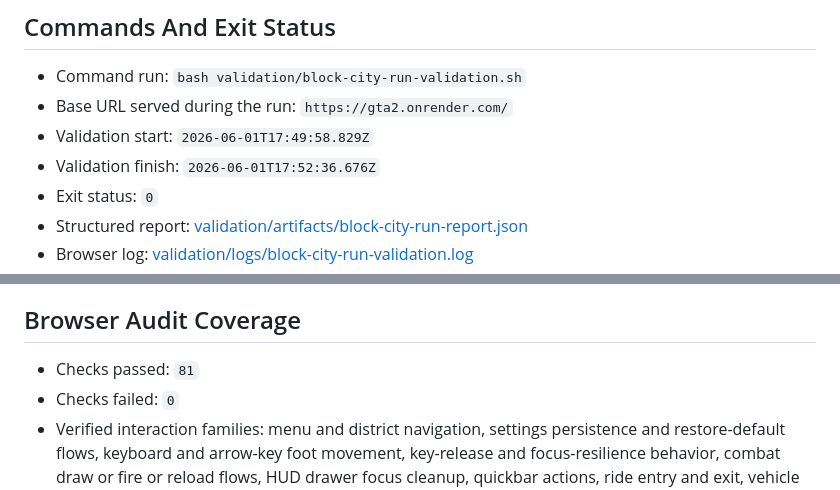
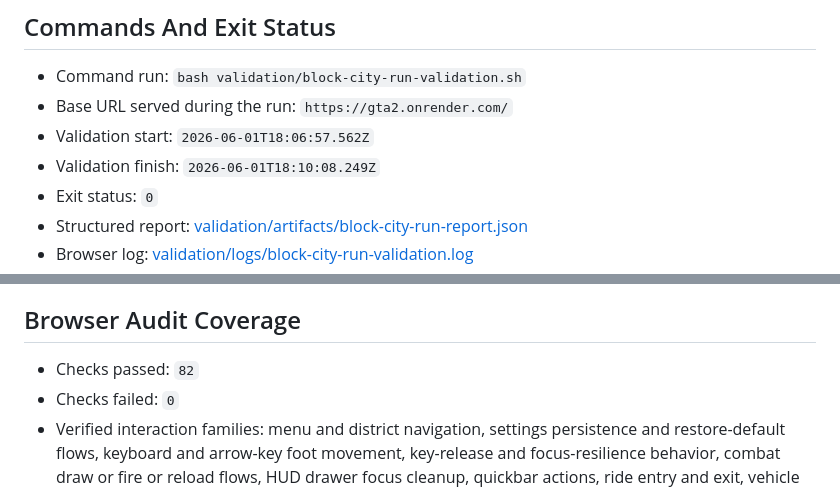
Before and after one commit to mrauter1/gta2, a Markdown page: validation/block-city-run-evidence.md, 2 parts joined by grey strips. GitHub-like rendering.

Commit message:
Record live heading validation

```diff
--- a/validation/block-city-run-evidence.md
+++ b/validation/block-city-run-evidence.md
@@ -4,8 +4,8 @@
 
 - Command run: `bash validation/block-city-run-validation.sh`
 - Base URL served during the run: `https://gta2.onrender.com/`
-- Validation start: `2026-06-01T17:49:58.829Z`
-- Validation finish: `2026-06-01T17:52:36.676Z`
+- Validation start: `2026-06-01T18:06:57.562Z`
+- Validation finish: `2026-06-01T18:10:08.249Z`
 - Exit status: `0`
 - Structured report: [validation/artifacts/block-city-run-report.json](/home/rauter/code/gta2/validation/artifacts/block-city-run-report.json)
 - Browser log: [validation/logs/block-city-run-validation.log](/home/rauter/code/gta2/validation/logs/block-city-run-validation.log)
@@ -47,7 +47,7 @@
 
 ## Browser Audit Coverage
 
-- Checks passed: `81`
+- Checks passed: `82`
 - Checks failed: `0`
 - Verified interaction families: menu and district navigation, settings persistence and restore-default flows, keyboard and arrow-key foot movement, key-release and focus-resilience behavior, combat draw or fire or reload flows, HUD drawer focus cleanup, quickbar actions, ride entry and exit, vehicle driving, blocker and boundary collisions, mission accept and completion, heat escalation and decay, respawn recovery, touch on-foot and vehicle controls, portrait sanity, and page-level console hygiene.
 - Newly explicit proof in this run: player-versus-blocker collision, vehicle-versus-blocker collision, safe boundary vehicle exit placement, spawn-scale sanity, static entrypoint integrity, Three.js runtime continuity, and a shipped-source originality scan.
```
Also changed, not shown: README.md (+3 -3 lines).
